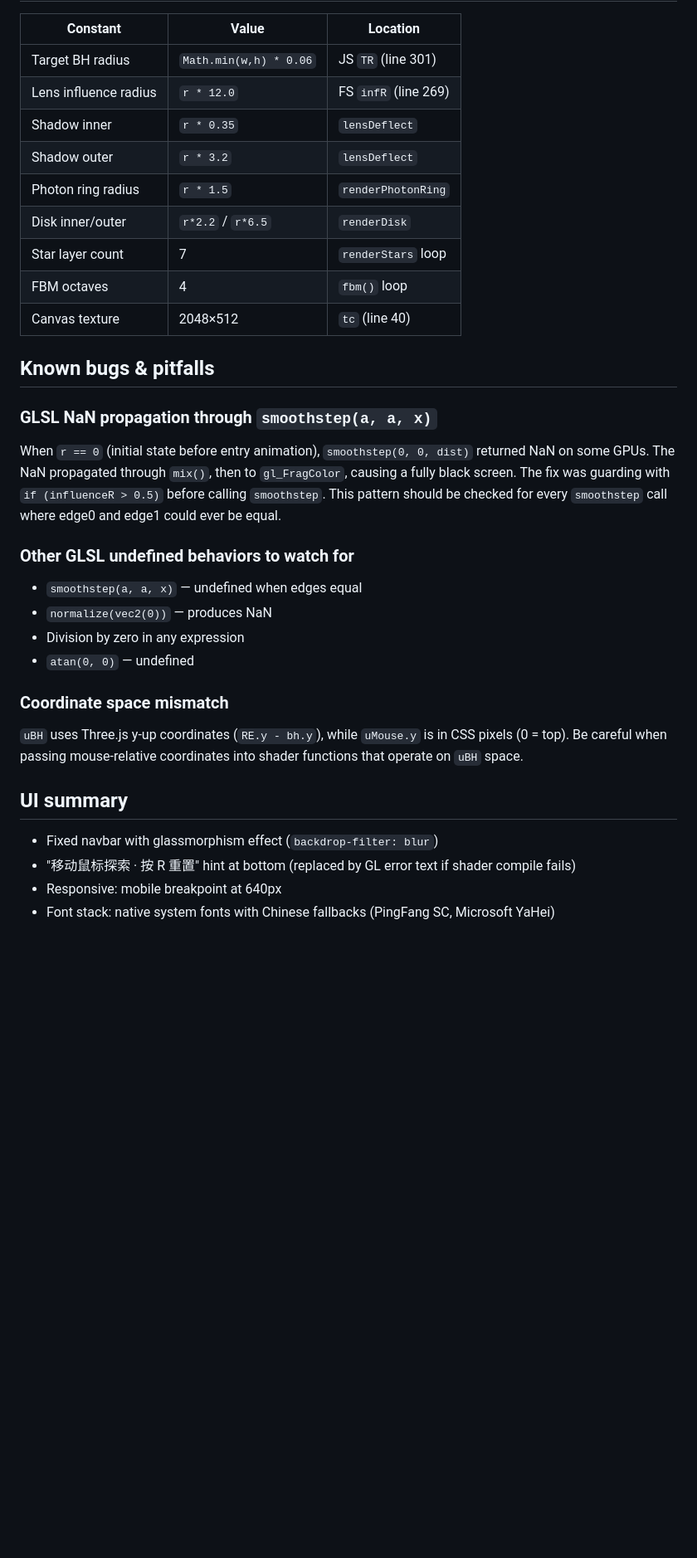
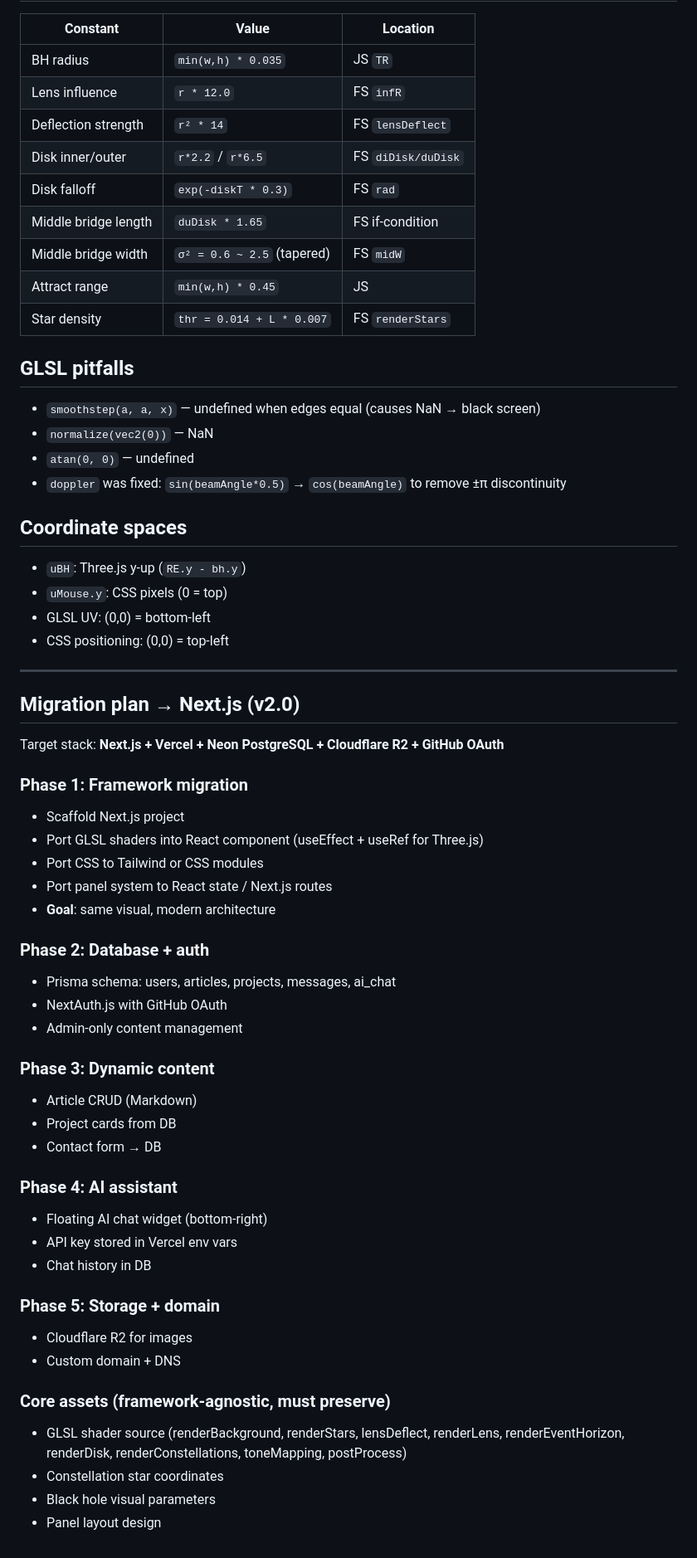
Before and after one commit to Residualcanliu/canliu-Personal-website, a Markdown page: CLAUDE.md, the part around one of its changes. Shown at 83% size. Rendered like a GitHub page; blank space fills up the shorter version.

```diff
--- a/CLAUDE.md
+++ b/CLAUDE.md
@@ -45,36 +73,64 @@ Everything lives in `index.html`: CSS (~20 lines), HTML skeleton (~5 lines), and
 
 | Constant | Value | Location |
-|---|---|---|
-| Target BH radius | `Math.min(w,h) * 0.06` | JS `TR` (line 301) |
-| Lens influence radius | `r * 12.0` | FS `infR` (line 269) |
-| Shadow inner | `r * 0.35` | `lensDeflect` |
-| Shadow outer | `r * 3.2` | `lensDeflect` |
-| Photon ring radius | `r * 1.5` | `renderPhotonRing` |
-| Disk inner/outer | `r*2.2` / `r*6.5` | `renderDisk` |
-| Star layer count | 7 | `renderStars` loop |
-| FBM octaves | 4 | `fbm()` loop |
-| Canvas texture | 2048×512 | `tc` (line 40) |
+|----------|-------|----------|
+| BH radius | `min(w,h) * 0.035` | JS `TR` |
+| Lens influence | `r * 12.0` | FS `infR` |
+| Deflection strength | `r² * 14` | FS `lensDeflect` |
+| Disk inner/outer | `r*2.2` / `r*6.5` | FS `diDisk/duDisk` |
+| Disk falloff | `exp(-diskT * 0.3)` | FS `rad` |
+| Middle bridge length | `duDisk * 1.65` | FS if-condition |
+| Middle bridge width | `σ² = 0.6 ~ 2.5` (tapered) | FS `midW` |
+| Attract range | `min(w,h) * 0.45` | JS |
+| Star density | `thr = 0.014 + L * 0.007` | FS `renderStars` |
 
-## Known bugs & pitfalls
+## GLSL pitfalls
 
-### GLSL NaN propagation through `smoothstep(a, a, x)`
+- `smoothstep(a, a, x)` — undefined when edges equal (causes NaN → black screen)
+- `normalize(vec2(0))` — NaN
+- `atan(0, 0)` — undefined
+- `doppler` was fixed: `sin(beamAngle*0.5)` → `cos(beamAngle)` to remove ±π discontinuity
 
-When `r == 0` (initial state before entry animation), `smoothstep(0, 0, dist)` returned NaN on some GPUs. The NaN propagated through `mix()`, then to `gl_FragColor`, causing a fully black screen. The fix was guarding with `if (influenceR > 0.5)` before calling `smoothstep`. This pattern should be checked for every `smoothstep` call where edge0 and edge1 could ever be equal.
+## Coordinate spaces
 
-### Other GLSL undefined behaviors to watch for
+- `uBH`: Three.js y-up (`RE.y - bh.y`)
+- `uMouse.y`: CSS pixels (0 = top)
+- GLSL UV: (0,0) = bottom-left
+- CSS positioning: (0,0) = top-left
 
-- `smoothstep(a, a, x)` — undefined when edges equal
-- `normalize(vec2(0))` — produces NaN
-- Division by zero in any expression
-- `atan(0, 0)` — undefined
+---
 
-### Coordinate space mismatch
+## Migration plan → Next.js (v2.0)
 
-`uBH` uses Three.js y-up coordinates (`RE.y - bh.y`), while `uMouse.y` is in CSS pixels (0 = top). Be careful when passing mouse-relative coordinates into shader functions that operate on `uBH` space.
+Target stack: **Next.js + Vercel + Neon PostgreSQL + Cloudflare R2 + GitHub OAuth**
 
-## UI summary
+### Phase 1: Framework migration
+- Scaffold Next.js project
+- Port GLSL shaders into React component (useEffect + useRef for Three.js)
+- Port CSS to Tailwind or CSS modules
+- Port panel system to React state / Next.js routes
+- **Goal**: same visual, modern architecture
 
-- Fixed navbar with glassmorphism effect (`backdrop-filter: blur`)
-- "移动鼠标探索 · 按 R 重置" hint at bottom (replaced by GL error text if shader compile fails)
-- Responsive: mobile breakpoint at 640px
-- Font stack: native system fonts with Chinese fallbacks (PingFang SC, Microsoft YaHei)
+### Phase 2: Database + auth
+- Prisma schema: users, articles, projects, messages, ai_chat
+- NextAuth.js with GitHub OAuth
+- Admin-only content management
+
+### Phase 3: Dynamic content
+- Article CRUD (Markdown)
+- Project cards from DB
+- Contact form → DB
+
+### Phase 4: AI assistant
+- Floating AI chat widget (bottom-right)
+- API key stored in Vercel env vars
+- Chat history in DB
+
+### Phase 5: Storage + domain
+- Cloudflare R2 for images
+- Custom domain + DNS
+
+### Core assets (framework-agnostic, must preserve)
+- GLSL shader source (renderBackground, renderStars, lensDeflect, renderLens, renderEventHorizon, renderDisk, renderConstellations, toneMapping, postProcess)
+- Constellation star coordinates
+- Black hole visual parameters
+- Panel layout design
```
Also changed, not shown: other parts of CLAUDE.md (+51 -23 lines).
